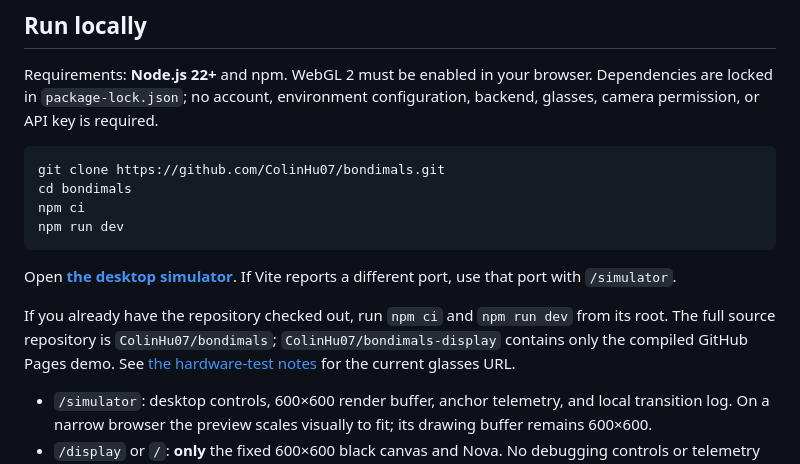
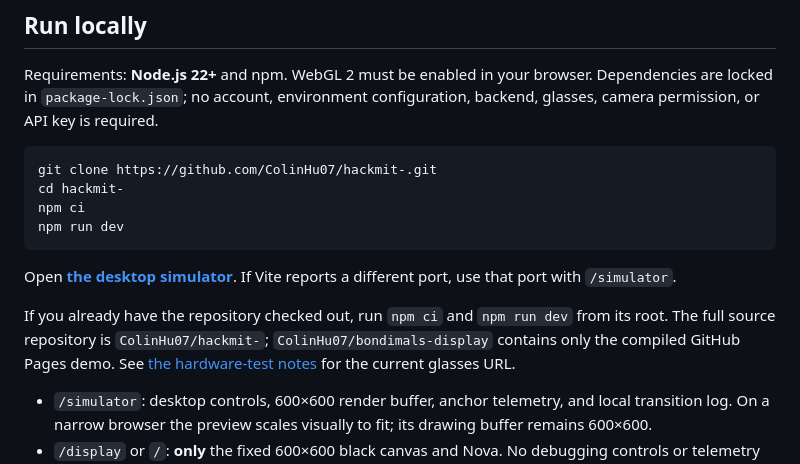
Before and after one commit to ColinHu07/hackmit-, a Markdown page: README.md, the part around the change. GitHub-like rendering.

Commit message:
Point team setup to the shared hackmit repository

````diff
--- a/README.md
+++ b/README.md
@@ -9,15 +9,15 @@ A shared little creature, seen through Meta Ray-Ban Display glasses. **Milestone
 Requirements: **Node.js 22+** and npm. WebGL 2 must be enabled in your browser. Dependencies are locked in `package-lock.json`; no account, environment configuration, backend, glasses, camera permission, or API key is required.
 
 ```sh
-git clone https://github.com/ColinHu07/bondimals.git
-cd bondimals
+git clone https://github.com/ColinHu07/hackmit-.git
+cd hackmit-
 npm ci
 npm run dev
 ```
 
 Open **[the desktop simulator](http://127.0.0.1:5173/simulator)**. If Vite reports a different port, use that port with `/simulator`.
 
-If you already have the repository checked out, run `npm ci` and `npm run dev` from its root. The full source repository is `ColinHu07/bondimals`; `ColinHu07/bondimals-display` contains only the compiled GitHub Pages demo. See [the hardware-test notes](docs/glasses-hardware-test.md) for the current glasses URL.
+If you already have the repository checked out, run `npm ci` and `npm run dev` from its root. The full source repository is `ColinHu07/hackmit-`; `ColinHu07/bondimals-display` contains only the compiled GitHub Pages demo. See [the hardware-test notes](docs/glasses-hardware-test.md) for the current glasses URL.
 
 - `/simulator`: desktop controls, 600×600 render buffer, anchor telemetry, and local transition log. On a narrow browser the preview scales visually to fit; its drawing buffer remains 600×600.
 - `/display` or `/`: **only** the fixed 600×600 black canvas and Nova. No debugging controls or telemetry are mounted. In this milestone it is an idle display preview at the initial simulated orientation, not live head tracking.
````
